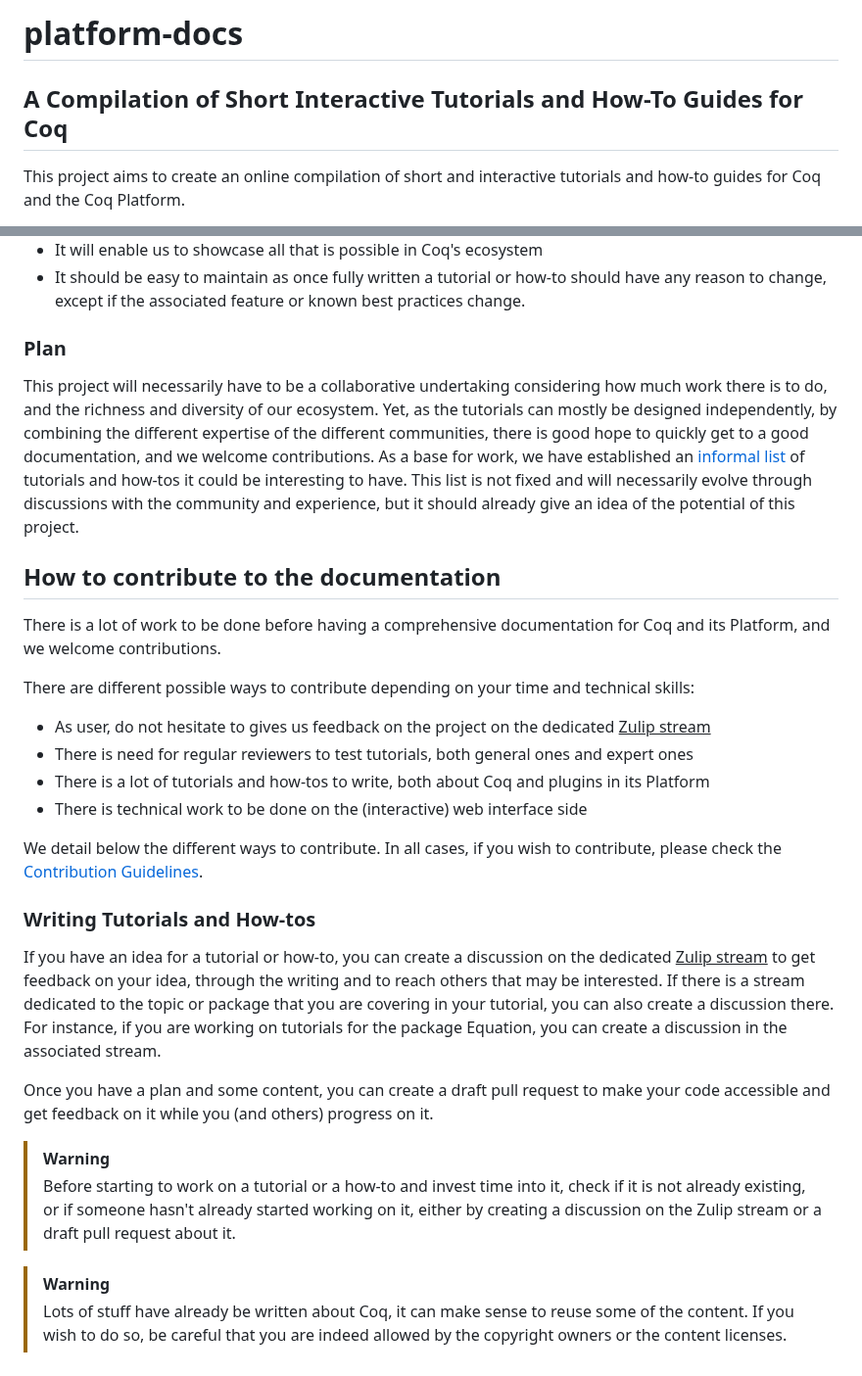
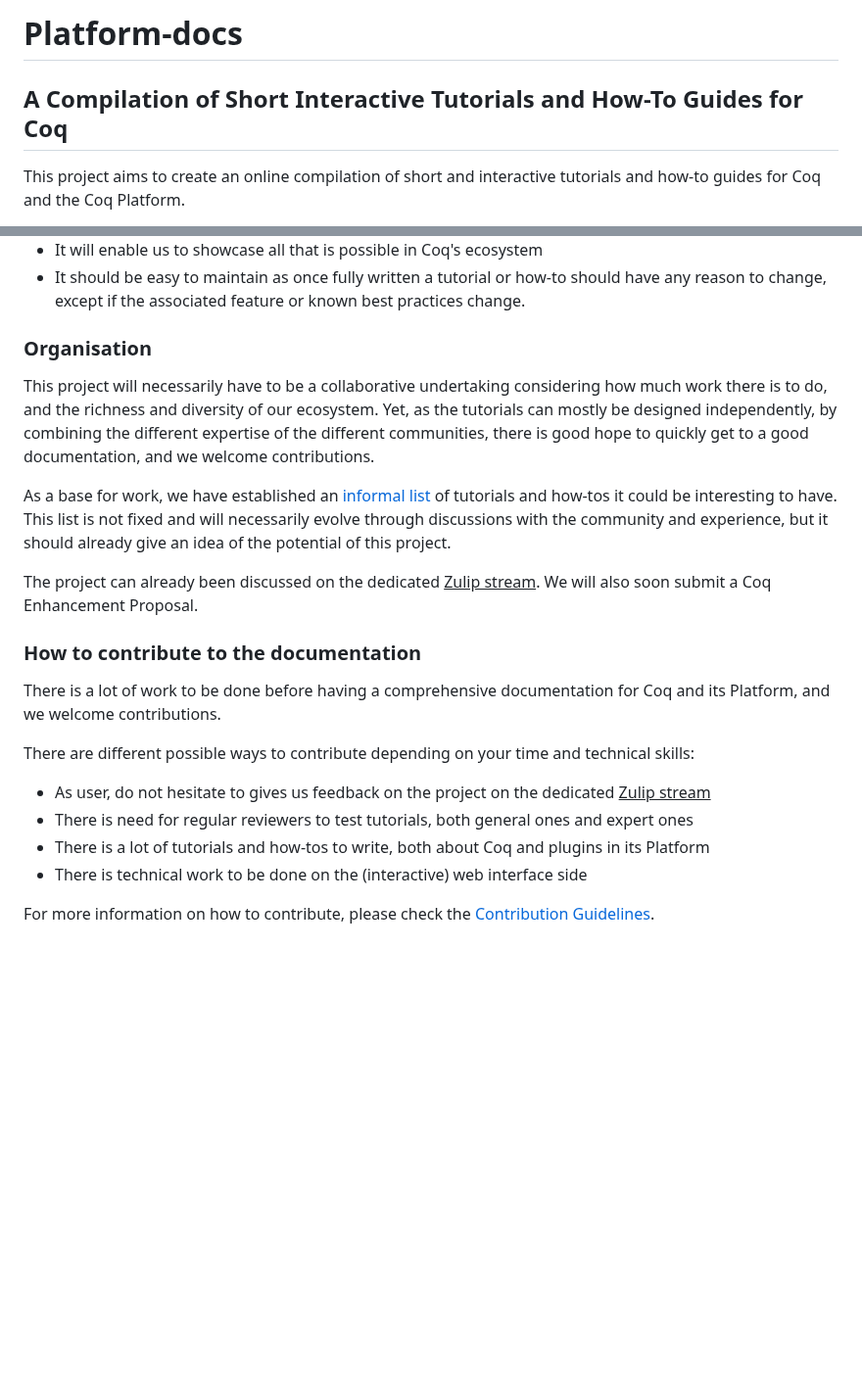
Before and after one commit to coq/platform-docs, a Markdown page: README.md, 2 parts joined by grey strips. Shown at 98% size. Drawn GitHub-style; blank space fills up the shorter version.

```diff
--- a/README.md
+++ b/README.md
@@ -1,6 +1,6 @@
-# platform-docs
+# Platform-docs
+## A Compilation of Short Interactive Tutorials and How-To Guides for Coq
 
-## A Compilation of Short Interactive Tutorials and How-To Guides for Coq
 This project aims to create an online compilation of short and interactive tutorials and how-to guides for Coq and the Coq Platform.
 
 Each core functionality and plugin of Coq and the Coq Platform should have (short) pedagogical tutorials and/or
@@ -65,20 +65,23 @@ Such form of documentation is complementary to other kinds of documentation like
 - It should be easy to maintain as once fully written a tutorial or how-to should have any reason to change,
   except if the associated feature or known best practices change.
 
-### Plan
+### Organisation
 This project will necessarily have to be a collaborative undertaking considering how much work there is to do,
 and the richness and diversity of our ecosystem.
 Yet, as the tutorials can mostly be designed independently, by combining the different expertise of the different communities,
 there is good hope to quickly get to a good documentation, and we welcome contributions.
+
 As a base for work, we have established an [informal list](https://github.com/Zimmi48/platform-docs/blob/main/draft_structure_doc.md)
 of tutorials and how-tos it could be interesting to have.
 This list is not fixed and will necessarily evolve through discussions with the community and experience,
 but it should already give an idea of the potential of this project.
 
+The project can already been discussed on the dedicated <span style="color:red"><u>Zulip stream</u></span>.
+We will also soon submit a Coq Enhancement Proposal.
 
 
 
-## How to contribute to the documentation
+### How to contribute to the documentation
 
 There is a lot of work to be done before having a comprehensive documentation for Coq and its Platform, and we welcome contributions.
 
@@ -88,24 +91,4 @@ There are different possible ways to contribute depending on your time and techn
 - There is a lot of tutorials and how-tos to write, both about Coq and plugins in its Platform
 - There is technical work to be done on the (interactive) web interface side
 
-We detail below the different ways to contribute.
-In all cases, if you wish to contribute, please check the
-[Contribution Guidelines](https://github.com/Zimmi48/platform-docs/blob/main/README.md).
-
-### Writing Tutorials and How-tos
-If you have an idea for a tutorial or how-to, you can create a discussion on the dedicated <span style="color:red"><u>Zulip stream</u></span>
-to get feedback on your idea, through the writing and to reach others that may be interested.
-If there is a stream dedicated to the topic or package that you are covering in your tutorial, you can also create a discussion there.
-For instance, if you are working on tutorials for the package
-Equation, you can create a discussion in the associated stream.
-
-Once you have a plan and some content, you can create a draft pull request to make your code accessible
-and get feedback on it while you (and others) progress on it.
-
-> [!WARNING]
-> Before starting to work on a tutorial or a how-to and invest time into it, check if it is not already existing,
-> or if someone hasn't already started working on it, either by creating a discussion on the Zulip stream or a draft pull request about it.
-
-> [!WARNING]
-> Lots of stuff have already be written about Coq, it can make sense to reuse some of the content.
-> If you wish to do so, be careful that you are indeed allowed by the copyright owners or the content licenses.
+For more information on how to contribute, please check the [Contribution Guidelines](https://github.com/Zimmi48/platform-docs/blob/main/README.md).
```
